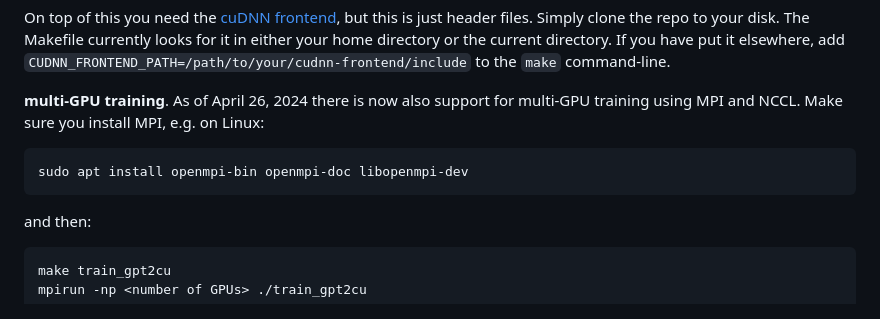
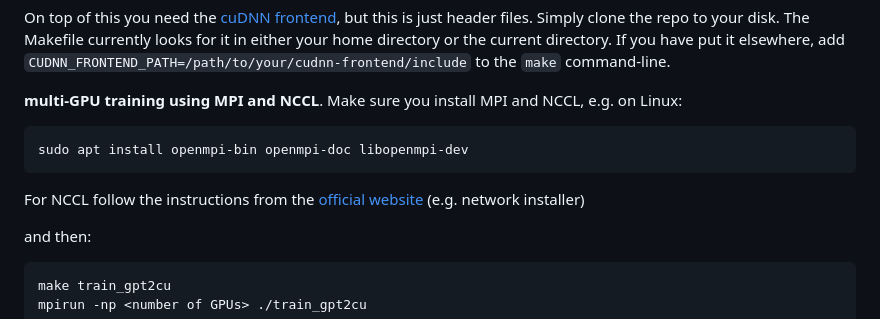
Before and after one commit to karpathy/llm.c, a Markdown page: README.md, the part around the change. Drawn GitHub-style.

Commit message:
Add NCCL instruction

````diff
--- a/README.md
+++ b/README.md
@@ -134,11 +134,13 @@ sudo apt-get -y install libcudnn9-dev-cuda-12
 
 On top of this you need the [cuDNN frontend](https://github.com/NVIDIA/cudnn-frontend/tree/main), but this is just header files. Simply clone the repo to your disk. The Makefile currently looks for it in either your home directory or the current directory. If you have put it elsewhere, add `CUDNN_FRONTEND_PATH=/path/to/your/cudnn-frontend/include` to the `make` command-line.
 
-**multi-GPU training**. As of April 26, 2024 there is now also support for multi-GPU training using MPI and NCCL. Make sure you install MPI, e.g. on Linux:
+**multi-GPU training using MPI and NCCL**. Make sure you install MPI and NCCL, e.g. on Linux:
 
 ```bash
 sudo apt install openmpi-bin openmpi-doc libopenmpi-dev
 ```
+
+For NCCL follow the instructions from the [official website](https://developer.nvidia.com/nccl/nccl-download) (e.g. network installer)
 
 and then:
 
````
